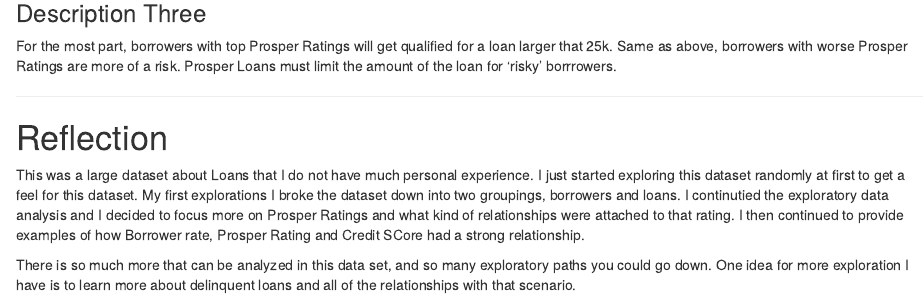
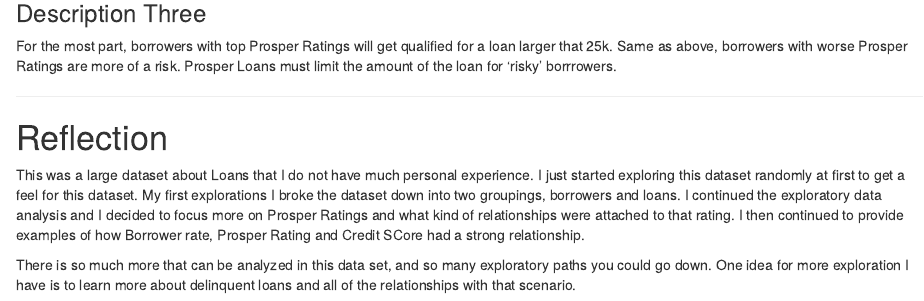
Before and after one commit to jhthoma222/prosper_loan_r_project, an R Markdown document (Prosper_loan_final.Rmd): the page in a window 1100 px wide, from 4250 px down. Rendered offline with R 4.5, knitr and Pandoc, with nearby package versions; some code elsewhere in the file could not run offline.

Commit message:
Add files via upload

```diff
--- a/Prosper_loan_final.Rmd
+++ b/Prosper_loan_final.Rmd
@@ -453,7 +453,7 @@
 
 This was a large dataset about Loans that I do not have much personal experience.  I just started exploring this
 dataset randomly at first to get a feel for this dataset.  My first explorations I broke the dataset down into two
-groupings, borrowers and loans.  I continutied the exploratory data analysis and I decided to focus more on Prosper
+groupings, borrowers and loans.  I continued the exploratory data analysis and I decided to focus more on Prosper
 Ratings and what kind of relationships were attached to that rating. I then continued to provide examples of how
 Borrower rate, Prosper Rating and Credit SCore had a strong relationship.
 
```
